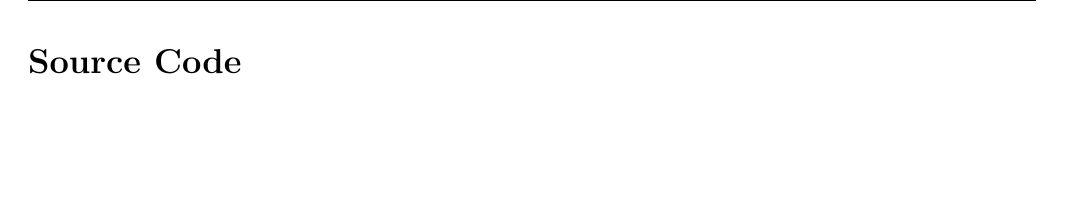
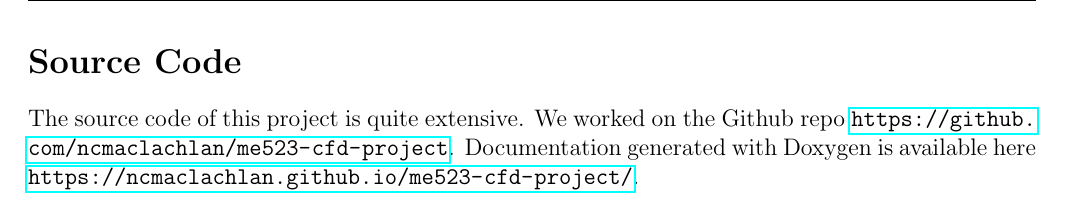
Before and after one commit to ncmaclachlan/me523-cfd-project, a LaTeX document (hw_7_tex/hw_7.tex, which reads hw_7_tex/code.tex, hw_7_tex/preamble.tex): part of page 14 of 14, cut so that both start at the same text, the shorter picture padded with empty space. Compiled offline with pdfLaTeX.

Commit message:
added source code to tex closes issue 90

```diff
--- a/hw_7_tex/code.tex
+++ b/hw_7_tex/code.tex
@@ -31,7 +31,8 @@
 }
 
 \section*{Source Code}
-
+The source code of this project is quite extensive. We worked on the Github repo \url{https://github.com/ncmaclachlan/me523-cfd-project}. Documentation generated with Doxygen
+is available here \url{https://ncmaclachlan.github.io/me523-cfd-project/}.
 % Uncomment and modify the lines below to include your code files:
 
 % \subsection*{Problem 1: 2D Navier--Stokes Solver (\texttt{HW7.py})}
--- a/hw_7_tex/preamble.tex
+++ b/hw_7_tex/preamble.tex
@@ -13,6 +13,7 @@
 \usepackage{siunitx}
 \usepackage{xcolor}
 \usepackage{listings}
+\usepackage{hyperref}
 \sisetup{
   exponent-mode = scientific, % force scientific notation when needed
   exponent-base = 10,
```
